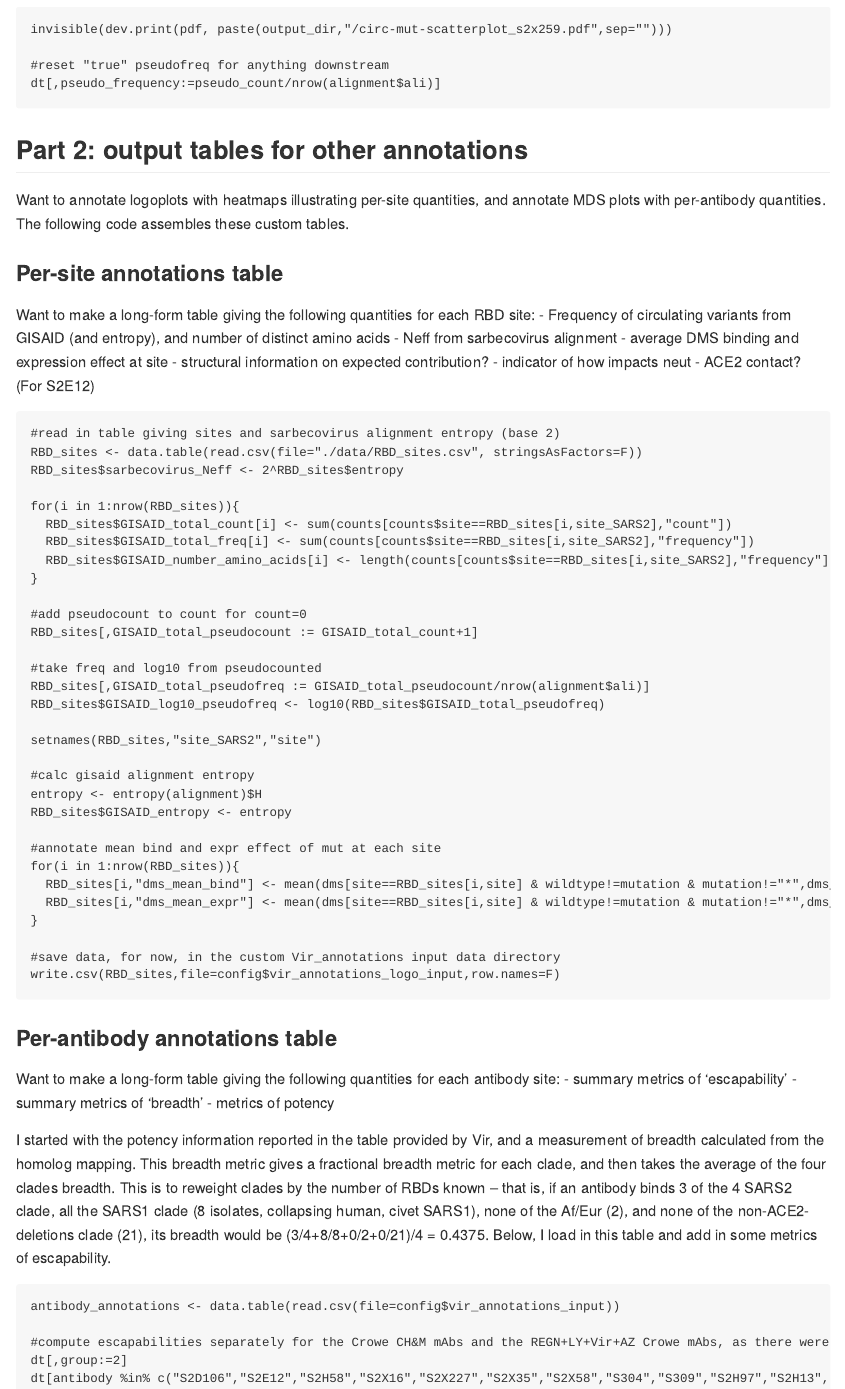
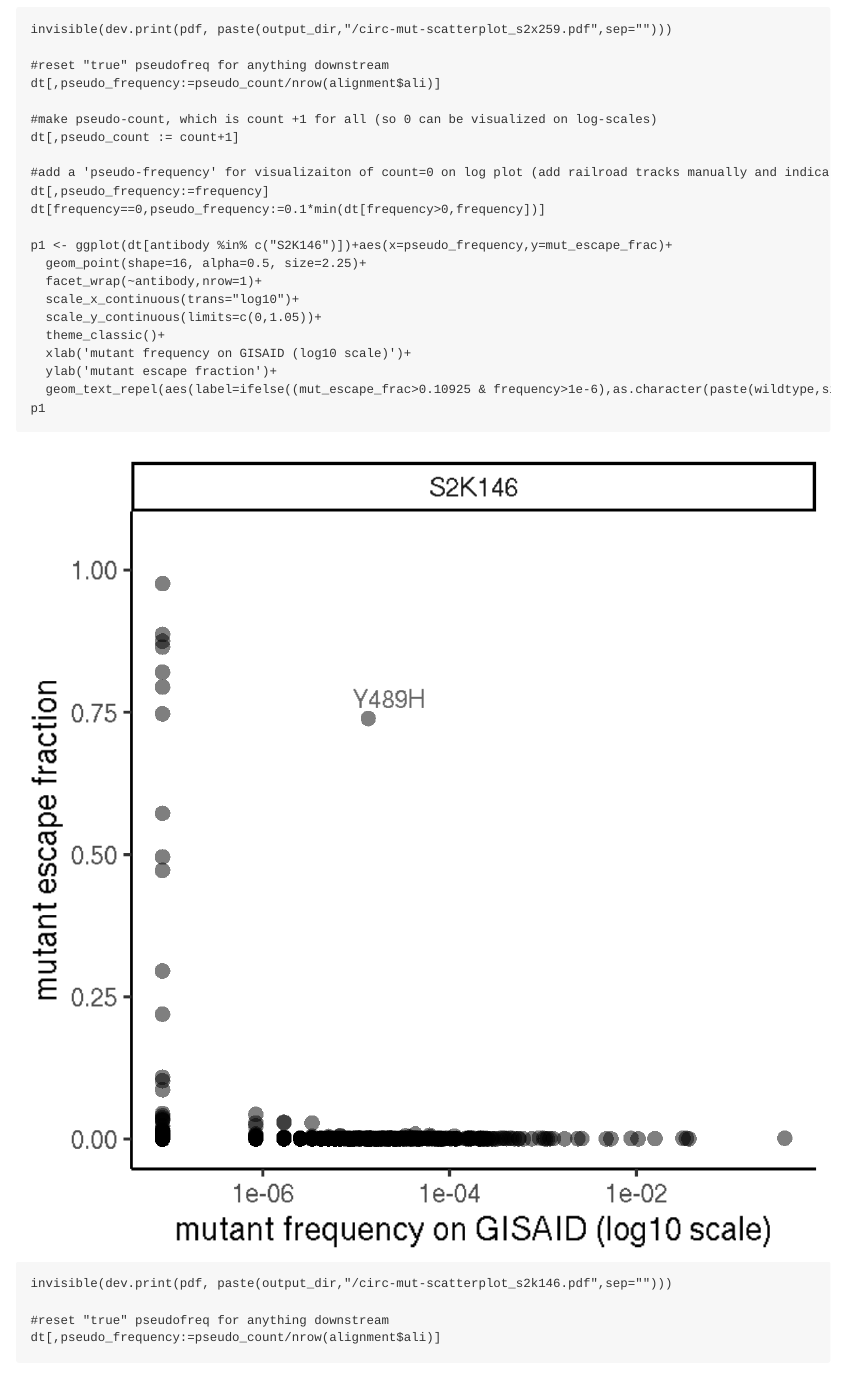
Before and after one commit to jbloomlab/SARS-CoV-2-RBD_MAP_S2K146, an R Markdown document (custom-plots_Vir.Rmd): the page in a window 1100 px wide, from 5410 px down. The pictures show the output file results/summary/custom-plots_Vir.md that the author committed with the source, drawn offline in the style of GitHub.

Commit message:
add s2k146 gisaid freqs

````diff
--- a/custom-plots_Vir.Rmd
+++ b/custom-plots_Vir.Rmd
@@ -143,6 +143,32 @@ dt[,pseudo_frequency:=pseudo_count/nrow(alignment$ali)]
 
 ```
 
+
+```{r mutation_escape_v_freq_s2k146, echo=T, fig.width=4, fig.height=4, fig.align="center", dpi=300,dev="png"}
+#make pseudo-count, which is count +1 for all (so 0 can be visualized on log-scales)
+dt[,pseudo_count := count+1]
+
+#add a 'pseudo-frequency' for visualizaiton of count=0 on log plot (add railroad tracks manually and indicate this is 0). I rewrite this "pseudo-freq" later on to be true count+1 pseudofreq, but this is not as nice for this plot for having separation from the zero for railroad tracks
+dt[,pseudo_frequency:=frequency]
+dt[frequency==0,pseudo_frequency:=0.1*min(dt[frequency>0,frequency])]
+
+p1 <- ggplot(dt[antibody %in% c("S2K146")])+aes(x=pseudo_frequency,y=mut_escape_frac)+
+  geom_point(shape=16, alpha=0.5, size=2.25)+
+  facet_wrap(~antibody,nrow=1)+
+  scale_x_continuous(trans="log10")+
+  scale_y_continuous(limits=c(0,1.05))+
+  theme_classic()+
+  xlab('mutant frequency on GISAID (log10 scale)')+
+  ylab('mutant escape fraction')+
+  geom_text_repel(aes(label=ifelse((mut_escape_frac>0.10925 & frequency>1e-6),as.character(paste(wildtype,site,mutation,sep="")),'')),size=3,color="gray40")
+p1
+
+invisible(dev.print(pdf, paste(output_dir,"/circ-mut-scatterplot_s2k146.pdf",sep="")))
+
+#reset "true" pseudofreq for anything downstream
+dt[,pseudo_frequency:=pseudo_count/nrow(alignment$ali)]
+
+```
 ## Part 2: output tables for other annotations
 Want to annotate logoplots with heatmaps illustrating per-site quantities, and annotate MDS plots with per-antibody quantities. The following code assembles these custom tables.
 
````
Also changed, not shown: results/summary/custom-plots_Vir.md (+25 -0 lines), results/summary/custom-plots_Vir_files/figure-gfm/mutation_escape_v_freq-1.png, results/summary/custom-plots_Vir_files/figure-gfm/mutation_escape_v_freq_s2k146-1.png (added), results/summary/custom-plots_Vir_files/figure-gfm/mutation_escape_v_freq_s2x259-1.png, 1 other file.
